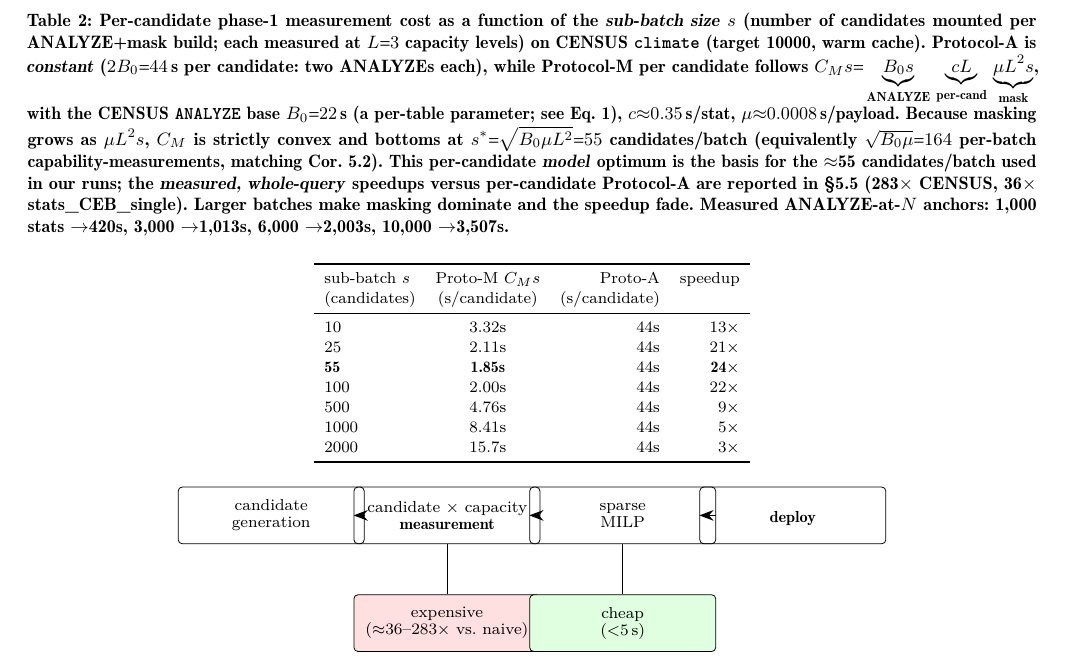
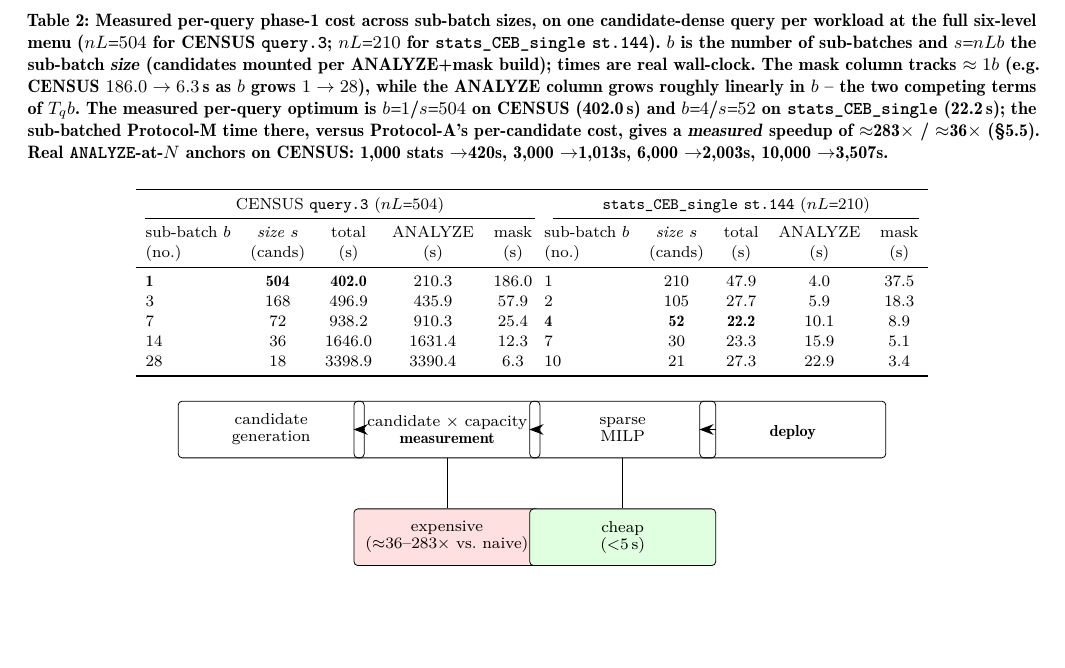
Before and after one commit to 1951123/pg-extstats-selection, a LaTeX paper (paper/main.tex): part of page 9 of 16, cut at the place of the change, the shorter picture padded with empty space. Compiled offline with pdfLaTeX.

Commit message:
Rebuild Tab:measurement as a fully measured table
Replace the model-curve illustration (C_M(s)=B0/s+cL+mu L^2 s, s*=55,
24x per-candidate) with a measured per-query sweep at the six-level menu:
- CENSUS query.3 (nL=504): b=1..28, 402s->3399s, ANALYZE 210->3390s,
  mask 186->6.3s (approx 1/b)
- stats_CEB_single st.144 (nL=210): b=1..10, 47.9->22.2s optimum at b=4
Data sourced from results/tq6_model_vs_measured.json and
results/tq6_stats_ceb_model_vs_measured.json (cross-validated).

Decouples the b=55 harness granularity from the per-query intra-batch
optima (Cor:intraquery), eliminating model-vs-measured confusion.
Scalability paragraph now cites the measured mask/ANALYZE tradeoff.
17 pages, compiles clean.

```diff
--- a/paper/main.tex
+++ b/paper/main.tex
@@ -937,39 +939,43 @@ granularity analysis above turns Protocol-M from a fixed trick into a tunable
 component whose operating point is chosen by a measurable cost model.
 
 \begin{table*}[t]
-\caption{Per-candidate phase-1 measurement cost as a function of the
-\emph{sub-batch size} $s$ (number of candidates mounted per ANALYZE+mask build;
-each measured at $L{=}3$ capacity levels) on CENSUS \texttt{climate}
-(target 10000, warm cache). Protocol-A is \emph{constant} ($2B_0{=}44$\,s per
-candidate: two ANALYZEs each), while Protocol-M per candidate follows
-$C_M(s){=}\underbrace{B_0/s}_{\text{ANALYZE}}+\underbrace{cL}_{\text{per-cand}}+
-\underbrace{\mu L^2 s}_{\text{mask}}$,
-with the CENSUS \texttt{ANALYZE} base $B_0{=}22$\,s (a per-table parameter;
-see Eq.~\ref{eq:batch-cost}), $c{\approx}0.35$\,s/stat, $\mu{\approx}0.0008$\,s/payload.
-Because masking grows as $\mu L^2 s$, $C_M$ is strictly convex and bottoms at
-$s^{*}{=}\sqrt{B_0/(\mu L^2)}{=}55$ candidates/batch (equivalently
-$\sqrt{B_0/\mu}{=}164$ per-batch capability-measurements, matching
-Cor.~\ref{cor:intraquery}). This per-candidate \emph{model} optimum is the
-basis for the $\approx$55 candidates/batch used in our runs; the
-\emph{measured, whole-query} speedups versus per-candidate Protocol-A are
-reported in \S\ref{sec:measure-runtime} (283$\times$ CENSUS, 36$\times$
-stats\_CEB\_single). Larger batches make masking dominate and the speedup fade.
-Measured ANALYZE-at-$N$ anchors: 1{,}000 stats $\to$420s, 3{,}000 $\to$1{,}013s,
-6{,}000 $\to$2{,}003s, 10{,}000 $\to$3{,}507s.}
+\caption{Measured per-query phase-1 cost across sub-batch sizes, on one
+candidate-dense query per workload at the full six-level menu
+($nL{=}504$ for CENSUS \texttt{query.3}; $nL{=}210$ for \texttt{stats\_CEB\_single}
+\texttt{st.144}). $b$ is the number of sub-batches and $s{=}nL/b$ the sub-batch
+\emph{size} (candidates mounted per ANALYZE+mask build); times are real
+wall-clock. The mask column tracks $\approx1/b$ (e.g.\ CENSUS
+$186.0\to6.3$\,s as $b$ grows $1\to28$), while the ANALYZE column grows roughly
+linearly in $b$ -- the two competing terms of $T_{{q}}(b)$. The measured
+per-query optimum is $b{=}1$/$s{=}504$ on CENSUS (402.0\,s) and
+$b{=}4$/$s{=}52$ on \texttt{stats\_CEB\_single} (22.2\,s); the sub-batched
+Protocol-M time there, versus Protocol-A's per-candidate cost, gives a
+\emph{measured} speedup of $\approx$283$\times$ / $\approx$36$\times$
+(\S\ref{sec:measure-runtime}). Real \texttt{ANALYZE}-at-$N$ anchors on CENSUS:
+1{,}000 stats $\to$420s, 3{,}000 $\to$1{,}013s, 6{,}000 $\to$2{,}003s,
+10{,}000 $\to$3{,}507s.}
 \label{tab:measurement}
 \small
-\begin{tabular}{lcrr}
+\begin{tabular}{lcccc@{\hskip 6pt}lcccc}
 \toprule
-sub-batch $s$ & Proto-M $C_M(s)$ & Proto-A & speedup\\
-(candidates) & (s/candidate) & (s/candidate) & \\
+\multicolumn{5}{c}{CENSUS \texttt{query.3}\ ($nL{=}504$)} &
+\multicolumn{5}{c}{\texttt{stats\_CEB\_single} \texttt{st.144}\ ($nL{=}210$)}\\
+\cmidrule(lr){1-5}\cmidrule(lr){6-10}
+sub-batch $b$ & \emph{size} $s$ & total & ANALYZE & mask &
+sub-batch $b$ & \emph{size} $s$ & total & ANALYZE & mask\\
+(no.) & (cands) & (s) & (s) & (s) &
+(no.) & (cands) & (s) & (s) & (s)\\
 \midrule
-10  & 3.32s & 44s & 13$\times$\\
-25  & 2.11s & 44s & 21$\times$\\
-\textbf{55} & \textbf{1.85s} & 44s & \textbf{24$\times$}\\
-100 & 2.00s & 44s & 22$\times$\\
-500 & 4.76s & 44s & 9$\times$\\
-1000 & 8.41s & 44s & 5$\times$\\
-2000 & 15.7s & 44s & 3$\times$\\
+\textbf{1} & \textbf{504} & \textbf{402.0} & 210.3 & 186.0 &
+1 & 210 & 47.9 & 4.0 & 37.5\\
+3 & 168 & 496.9 & 435.9 & 57.9 &
+2 & 105 & 27.7 & 5.9 & 18.3\\
+7 & 72 & 938.2 & 910.3 & 25.4 &
+\textbf{4} & \textbf{52} & \textbf{22.2} & 10.1 & 8.9\\
+14 & 36 & 1646.0 & 1631.4 & 12.3 &
+7 & 30 & 23.3 & 15.9 & 5.1\\
+28 & 18 & 3398.9 & 3390.4 & 6.3 &
+10 & 21 & 27.3 & 22.9 & 3.4\\
 \bottomrule
 \end{tabular}
 \end{table*}
```
Also changed, not shown: docs/reproducibility.md (+8 -4 lines), paper/main.tex (16 more changed lines).
